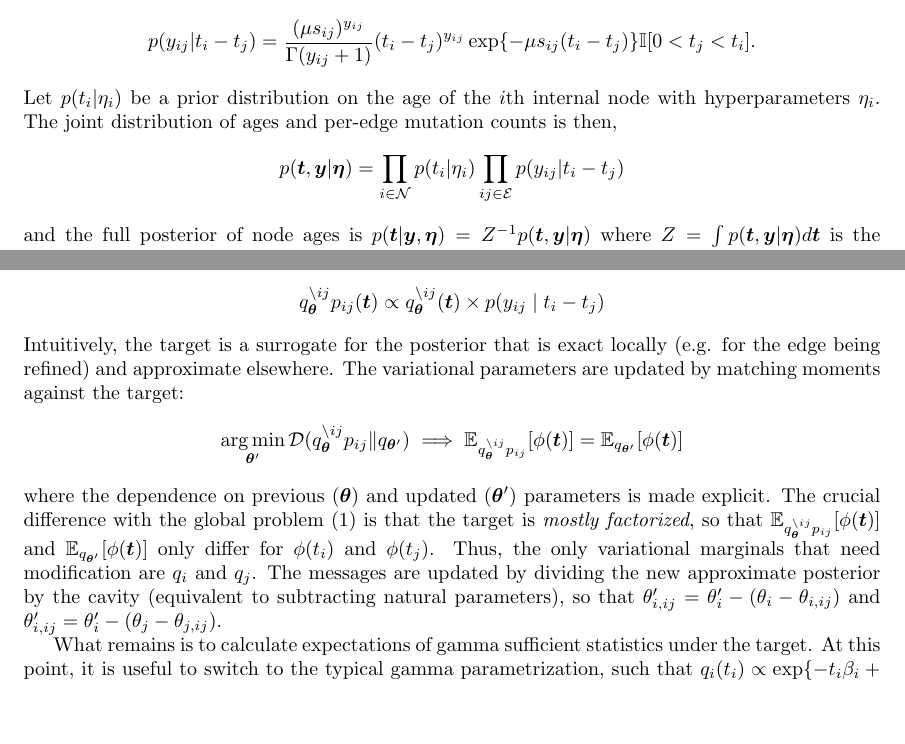
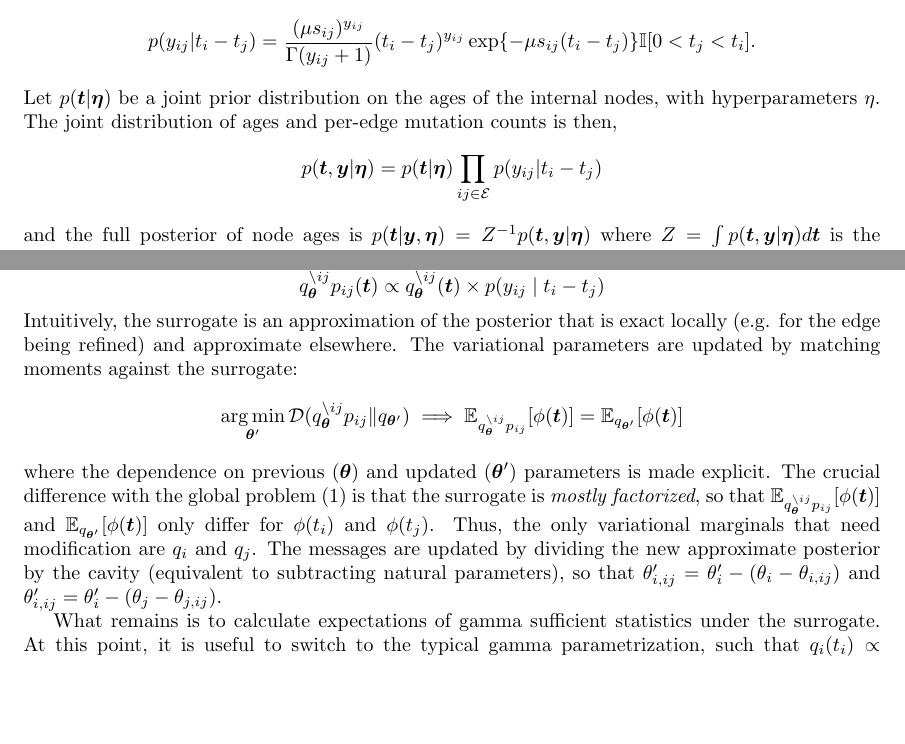
Before and after one commit to nspope/arg-dating-paper, a LaTeX document (tex/methods-model.tex): two parts of pages 1 and 2 of 3, joined at a grey line, cut so that both start at the same text. Compiled offline with pdfLaTeX.

Commit message:
Minor edits

```diff
--- a/tex/methods-model.tex
+++ b/tex/methods-model.tex
@@ -18,9 +18,9 @@ Let $\mathcal{V}, \mathcal{E}$ be the sets of nodes and edges in the ARG. Let $t
 To simplify notation, assume that a given pair of nodes is connected by at most one edge (this assumption is unnecessary in practice) and use $ij \in \mathcal{E}$ to denote the edge connecting parent $i$ to child $j$. Each edge has two dimensions: time $l_{ij} = t_i - t_j$ and genomic span $s_{ij}$ measured in base pairs. If the per-generation, per-base probability of mutation is a constant $\mu \ll 1$, then the probability of $y_{ij}$ mutations occurring along the edge is Poisson, \[
 p(y_{ij} | t_{i} - t_{j}) = \frac{(\mu s_{ij})^{y_{ij}}}{\Gamma(y_{ij} + 1)} (t_i - t_j)^{y_{ij}} \exp\{-\mu s_{ij} (t_i - t_j)\} \mathbb{I}[0 < t_j < t_i].
 \]
-Let $p(t_i | \eta_i)$ be a prior distribution on the age of the $i$th internal node with hyperparameters $\eta_i$. The joint distribution of ages and per-edge mutation counts is then,
+Let $p(\bm t | \bm \eta)$ be a joint prior distribution on the ages of the internal nodes, with hyperparameters $\eta$. The joint distribution of ages and per-edge mutation counts is then,
 \[
-p(\bm t, \bm y | \bm \eta) = \prod_{i \in \mathcal{N}} p(t_i | \eta_i) \prod_{ij \in \mathcal{E}} p(y_{ij} | t_i - t_j)
+p(\bm t, \bm y | \bm \eta) = p(\bm t | \bm \eta) \prod_{ij \in \mathcal{E}} p(y_{ij} | t_i - t_j)
 \]
 and the full posterior of node ages is $p(\bm t | \bm y, \bm \eta) = Z^{-1} p(\bm t, \bm y | \bm \eta)$ where $Z = \int p(\bm t, \bm y | \bm \eta) d\bm t$ is the marginal probability of the mutations.
 
@@ -58,17 +58,17 @@ Expectation propagation works by iteratively refining the messages, one at a tim
 \[
 q^{\setminus ij}_{\bm \theta}(\bm t) \propto \frac{q_{\bm \theta}(\bm t)}{q_{i,ij}(t_i) q_{j,ij}(t_j)} \propto \exp\{ \phi(t_i)^T (\theta_i - \theta_{i,ij}) + \phi(t_j)^T (\theta_j - \theta_{j,ij})\} \prod_{k \in \mathcal{V} \setminus i,j} q_k(t_k)
 \]
-The ``target'' is the product of the cavity and the edge factor from the exact unnormalized posterior,
+The ``surrogate'' is the product of the cavity and the edge factor from the exact unnormalized posterior,
 \[
 q^{\setminus ij}_{\bm \theta} p_{ij} (\bm t) \propto q^{\setminus ij}_{\bm \theta}(\bm t) \times p(y_{ij} \mid t_i - t_j)
 \]
-Intuitively, the target is a surrogate for the posterior that is exact locally (e.g. for the edge being refined) and approximate elsewhere. The variational parameters are updated by matching moments against the target:
+Intuitively, the surrogate is an approximation of the posterior that is exact locally (e.g. for the edge being refined) and approximate elsewhere. The variational parameters are updated by matching moments against the surrogate:
 \[
 \argmin_{\bm \theta'} \mathcal{D}( q^{\setminus ij}_{\bm \theta} p_{ij} \| q_{\bm \theta'} ) \implies \mathbb{E}_{q^{\setminus ij}_{\bm \theta} p_{ij}}[\phi(\bm t)] = \mathbb{E}_{q_{\bm \theta'}}[\phi(\bm t)]
 \]
-where the dependence on previous ($\bm \theta$) and updated ($\bm \theta'$) parameters is made explicit. The crucial difference with the global problem (\ref{eq:global-kl-objective}) is that the target is \emph{mostly factorized}, so that $\mathbb{E}_{q^{\setminus ij}_{\bm \theta} p_{ij}}[\phi(\bm t)]$ and $\mathbb{E}_{q_{\bm \theta'}}[\phi(\bm t)]$ only differ for $\phi(t_i)$ and $\phi(t_j)$. Thus, the only variational marginals that need modification are $q_{i}$ and $q_{j}$. The messages are updated by dividing the new approximate posterior by the cavity (equivalent to subtracting natural parameters), so that $\theta'_{i,ij} = \theta'_i - (\theta_i - \theta_{i,ij})$ and $\theta'_{i,ij} = \theta'_i - (\theta_j - \theta_{j,ij})$.
+where the dependence on previous ($\bm \theta$) and updated ($\bm \theta'$) parameters is made explicit. The crucial difference with the global problem (\ref{eq:global-kl-objective}) is that the surrogate is \emph{mostly factorized}, so that $\mathbb{E}_{q^{\setminus ij}_{\bm \theta} p_{ij}}[\phi(\bm t)]$ and $\mathbb{E}_{q_{\bm \theta'}}[\phi(\bm t)]$ only differ for $\phi(t_i)$ and $\phi(t_j)$. Thus, the only variational marginals that need modification are $q_{i}$ and $q_{j}$. The messages are updated by dividing the new approximate posterior by the cavity (equivalent to subtracting natural parameters), so that $\theta'_{i,ij} = \theta'_i - (\theta_i - \theta_{i,ij})$ and $\theta'_{i,ij} = \theta'_i - (\theta_j - \theta_{j,ij})$.
 
-What remains is to calculate expectations of gamma sufficient statistics under the target. At this point, it is useful to switch to the typical gamma parametrization, such that $q_{i}(t_i) \propto \exp \{ -t_i \beta_i + \log t_i (\alpha_i - 1) \}$. Then, the normalizer of the target is,
+What remains is to calculate expectations of gamma sufficient statistics under the surrogate. At this point, it is useful to switch to the typical gamma parametrization, such that $q_{i}(t_i) \propto \exp \{ -t_i \beta_i + \log t_i (\alpha_i - 1) \}$. Then, the normalizer of the surrogate is,
 \[
 \begin{aligned}
 Z_{ij} & = \int q^{\setminus ij}_{\bm \theta}(\bm t) p(y_{ij} | t_i - t_j) d\bm t \\
```
